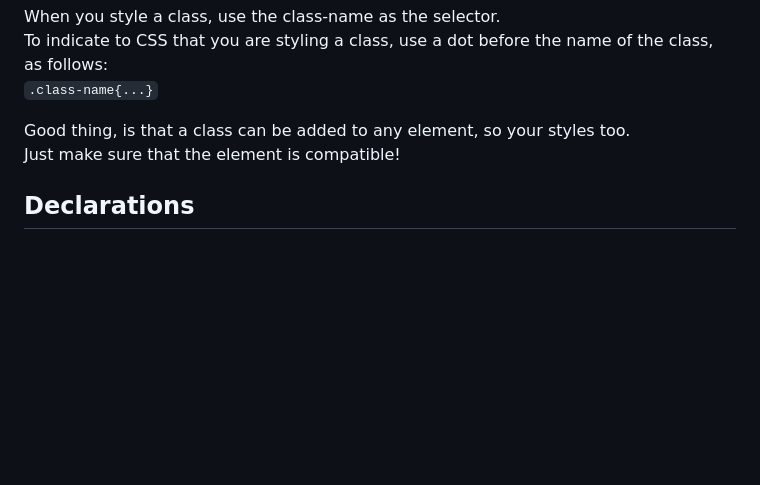
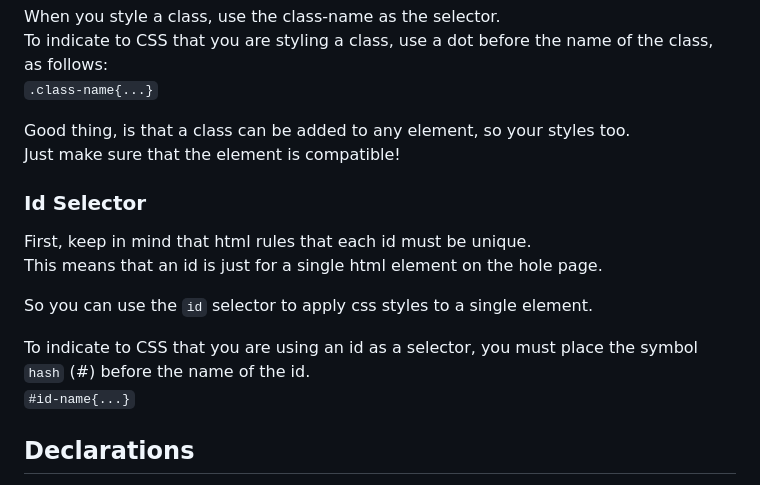
Before and after one commit to BkRqbbit/Learning, a Markdown page: CSS/README.md, the part around the change. Rendered like a GitHub page; blank space fills up the shorter version.

Commit message:
id selector

```diff
--- a/CSS/README.md
+++ b/CSS/README.md
@@ -52,6 +52,15 @@ To indicate to CSS that you are styling a class, use a dot before the name of th
 
 Good thing, is that a class can be added to any element, so your styles too.\
 Just make sure that the element is compatible!
+
+### Id Selector
+First, keep in mind that html rules that each id must be unique.\
+This means that an id is just for a single html element on the hole page.
+
+So you can use the `id` selector to apply css styles to a single element.
+
+To indicate to CSS that you are using an id as a selector, you must place the symbol `hash` (#) before the name of the id.\
+`#id-name{...}`
 
 ## Declarations
 Style sheets files are composed of style rules that describe the styles to apply and the element to modify.
```
